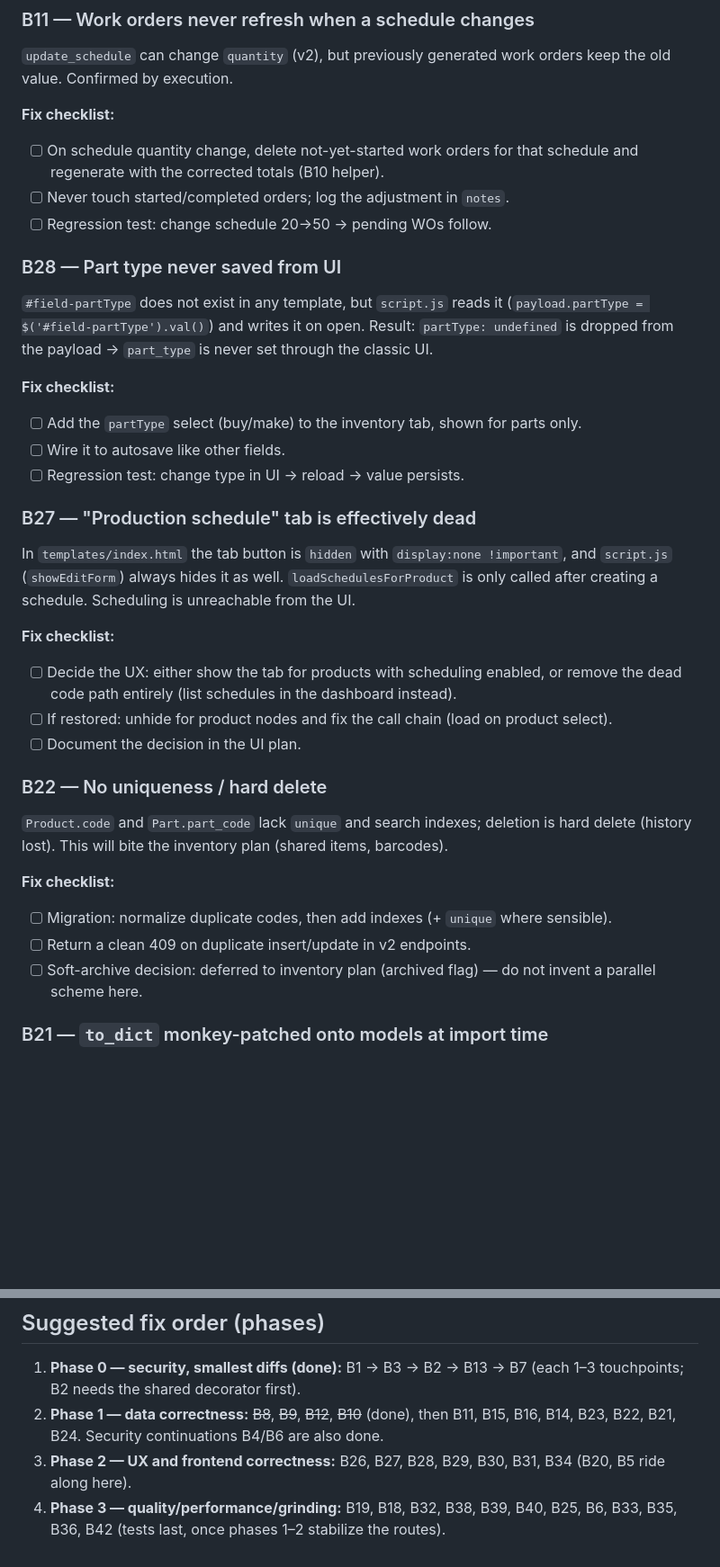
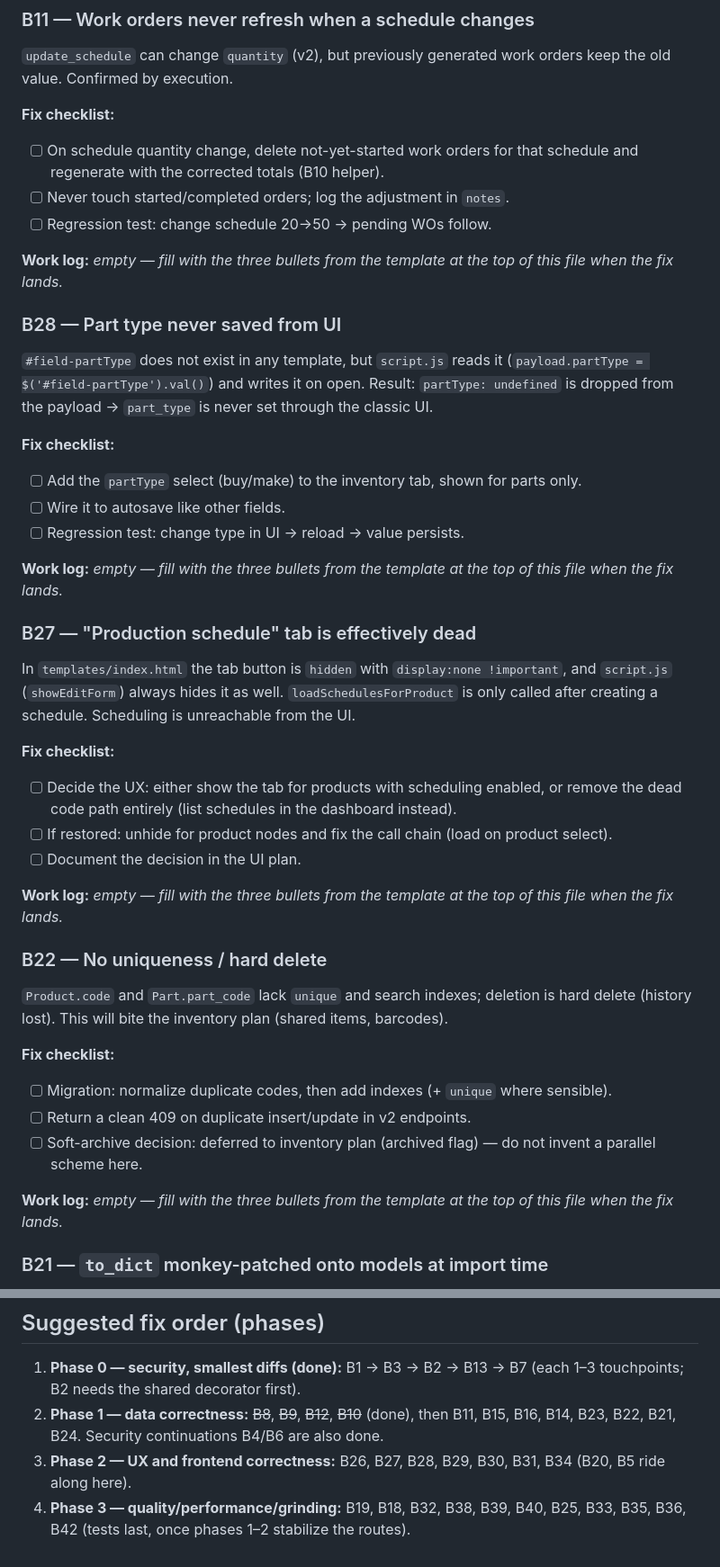
Before and after one commit to ahtaghavi2-hue/bom, a Markdown page: bugs.md, 2 parts joined by grey strips. Shown at 90% size. GitHub-like rendering; blank space fills up the shorter version.

```diff
--- a/bugs.md
+++ b/bugs.md
@@ -194,6 +211,8 @@ Classic (`app.py create_schedule`) and v2 (`api_v2.py create_schedule`):
 - [ ] Never touch started/completed orders; log the adjustment in `notes`.
 - [ ] Regression test: change schedule 20→50 → pending WOs follow.
 
+**Work log:** _empty — fill with the three bullets from the template at the top of this file when the fix lands._
+
 ### B28 — Part type never saved from UI
 `#field-partType` does not exist in any template, but `script.js` reads it (`payload.partType = $('#field-partType').val()`) and writes it on open. Result: `partType: undefined` is dropped from the payload → `part_type` is never set through the classic UI.
 
@@ -201,6 +220,8 @@ Classic (`app.py create_schedule`) and v2 (`api_v2.py create_schedule`):
 - [ ] Add the `partType` select (buy/make) to the inventory tab, shown for parts only.
 - [ ] Wire it to autosave like other fields.
 - [ ] Regression test: change type in UI → reload → value persists.
+
+**Work log:** _empty — fill with the three bullets from the template at the top of this file when the fix lands._
 
 ### B27 — "Production schedule" tab is effectively dead
 In `templates/index.html` the tab button is `hidden` with `display:none !important`, and `script.js` (`showEditForm`) always hides it as well. `loadSchedulesForProduct` is only called after creating a schedule. Scheduling is unreachable from the UI.
@@ -210,6 +231,8 @@ In `templates/index.html` the tab button is `hidden` with `display:none !importa
 - [ ] If restored: unhide for product nodes and fix the call chain (load on product select).
 - [ ] Document the decision in the UI plan.
 
+**Work log:** _empty — fill with the three bullets from the template at the top of this file when the fix lands._
+
 ### B22 — No uniqueness / hard delete
 `Product.code` and `Part.part_code` lack `unique` and search indexes; deletion is hard delete (history lost). This will bite the inventory plan (shared items, barcodes).
 
@@ -218,6 +241,8 @@ In `templates/index.html` the tab button is `hidden` with `display:none !importa
 - [ ] Return a clean 409 on duplicate insert/update in v2 endpoints.
 - [ ] Soft-archive decision: deferred to inventory plan (archived flag) — do not invent a parallel scheme here.
 
+**Work log:** _empty — fill with the three bullets from the template at the top of this file when the fix lands._
+
 ### B21 — `to_dict` monkey-patched onto models at import time
 `api_v2.py` (`_add_to_dict_methods`) attaches `to_dict` to `Product/Assembly/Part/Stage/...` when `api_v2` is imported. Any consumer of the models without importing `api_v2` (migrations scripts, future code) gets `AttributeError`. `Stage.to_dict` also triggers per-stage manufacturer queries (N+1).
 
@@ -463,4 +536,4 @@ The original claim was: the browser dark-mode test read computed styles while a
 1. **Phase 0 — security, smallest diffs (done):** B1 → B3 → B2 → B13 → B7 (each 1–3 touchpoints; B2 needs the shared decorator first).
 2. **Phase 1 — data correctness:** ~~B8~~, ~~B9~~, ~~B12~~, ~~B10~~ (done), then B11, B15, B16, B14, B23, B22, B21, B24. Security continuations B4/B6 are also done.
 3. **Phase 2 — UX and frontend correctness:** B26, B27, B28, B29, B30, B31, B34 (B20, B5 ride along here).
-4. **Phase 3 — quality/performance/grinding:** B19, B18, B32, B38, B39, B40, B25, B6, B33, B35, B36, B42 (tests last, once phases 1–2 stabilize the routes).
+4. **Phase 3 — quality/performance/grinding:** B19, B18, B32, B38, B39, B40, B25, B33, B35, B36, B42 (tests last, once phases 1–2 stabilize the routes).
```
Also changed, not shown: other parts of bugs.md (+66 -1 lines).
